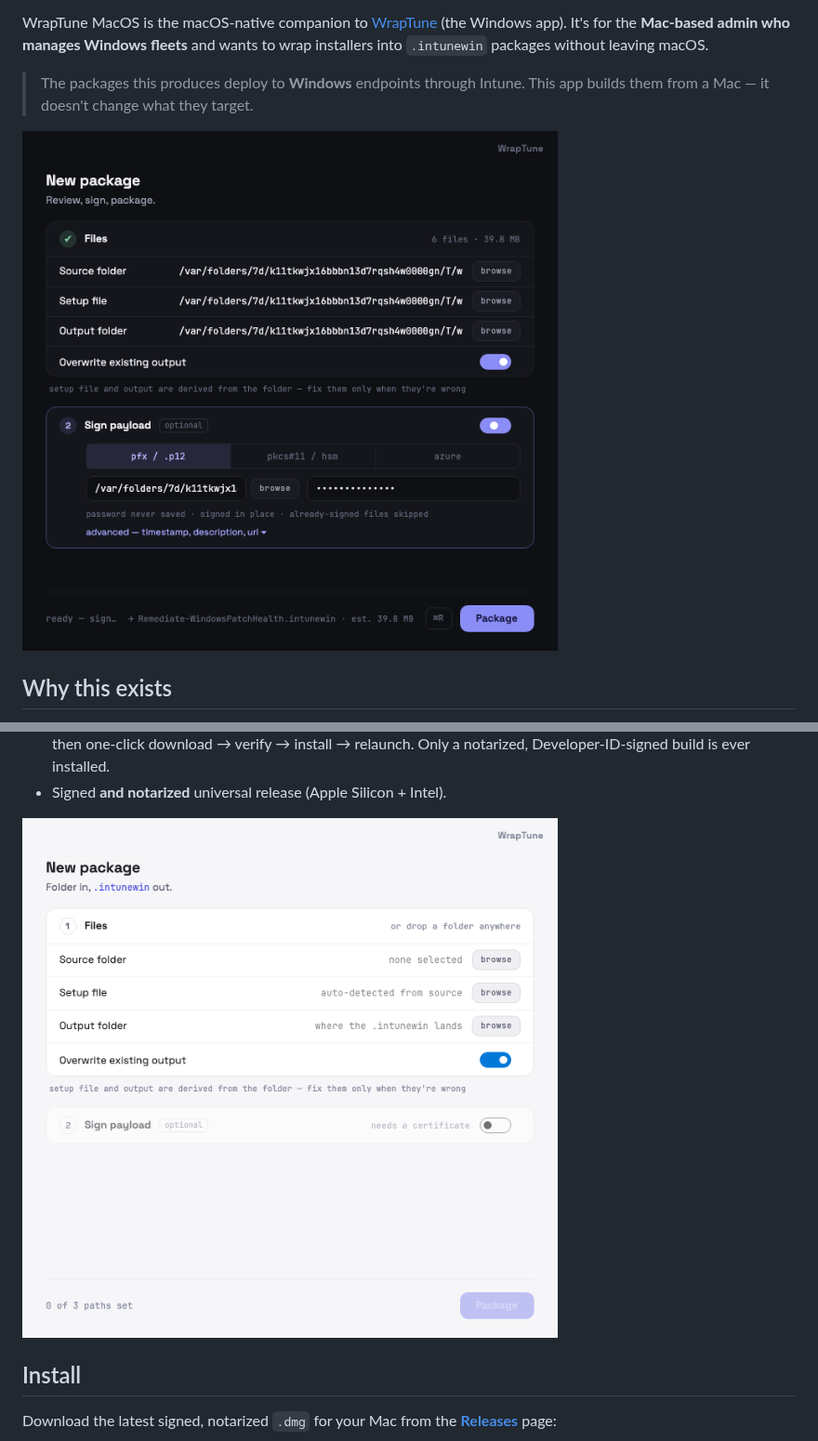
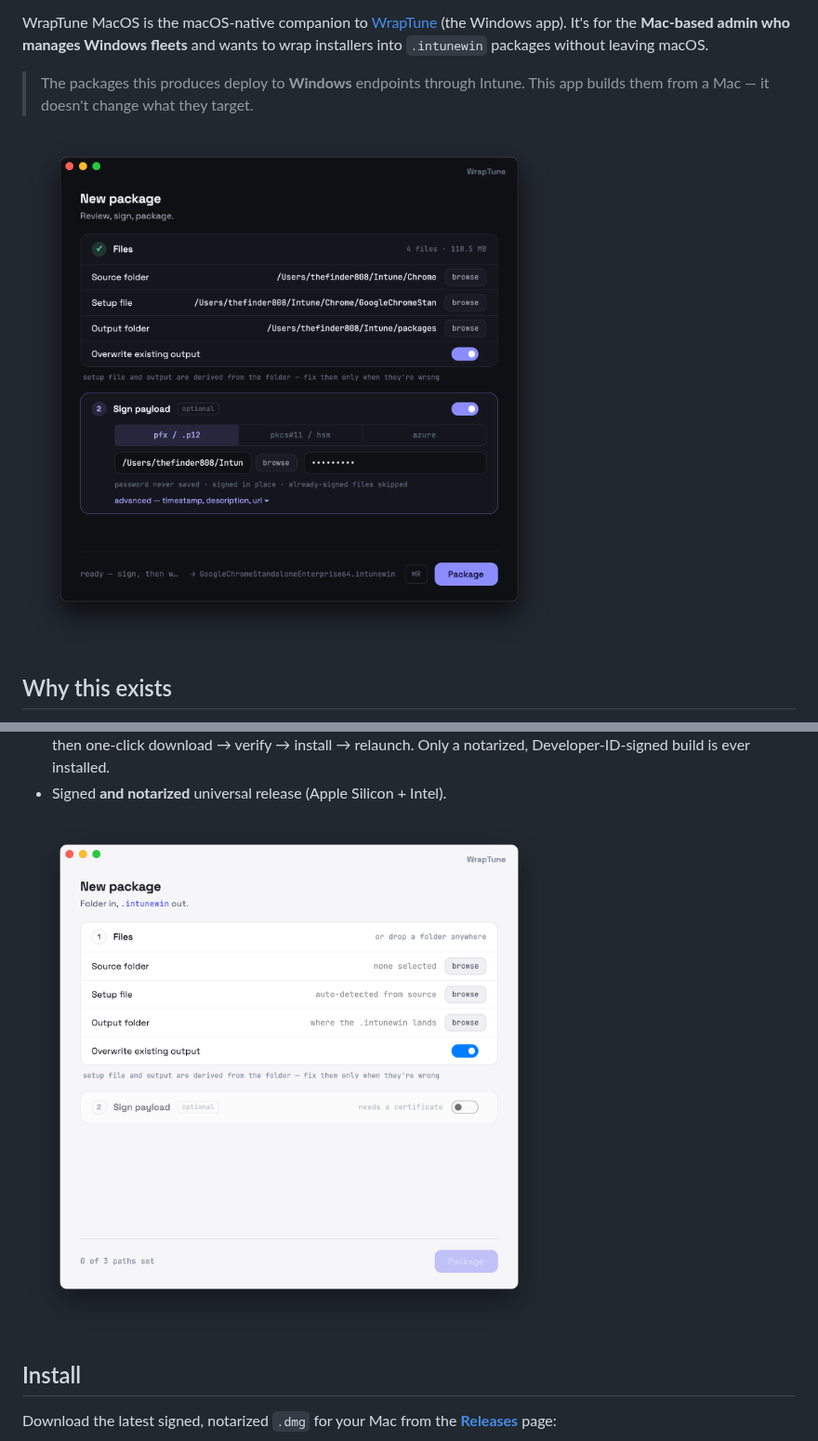
Before and after one commit to thefinder808/WrapTune-MacOS, a Markdown page: README.md, 2 parts joined by grey strips. Shown at 93% size. GitHub-like rendering; pictures changed too: docs/images/hero.png, docs/images/light-mode.png.

Commit message:
Retake README screenshots: Retina, native window chrome, clean demo paths
The three README images were 680x660 1x crops of the app's content area:
no traffic lights, no rounded corners, no drop shadow. Against GitHub's
dark background the near-black app background made the window edge
invisible, and 1x pixels render soft on Retina displays. The hero also
showed /var/folders temp paths from a test run.

Retaken via screencapture of the real app window: 2x Retina with the
native macOS chrome and shadow (the shadow provides the outline on both
GitHub themes), staged with a realistic Chrome-enterprise-MSI demo
(~/Intune paths, PFX signing armed, footer "ready"), and the packaging
shot now catches a live run at 80% with stage annotations visible.
README embeds switch to <img width="792"> so the 2x images render at
logical size.

Co-Authored-By: Claude Fable 5 <noreply@anthropic.com>

```diff
--- a/README.md
+++ b/README.md
@@ -11,7 +11,7 @@ into `.intunewin` packages without leaving macOS.
 > The packages this produces deploy to **Windows** endpoints through Intune. This
 > app builds them from a Mac — it doesn't change what they target.
 
-![WrapTune building an .intunewin package](docs/images/hero.png)
+<img src="docs/images/hero.png" alt="WrapTune building an .intunewin package" width="792">
 
 ## Why this exists
 
@@ -65,7 +65,7 @@ nowhere in the chain.
   Only a notarized, Developer-ID-signed build is ever installed.
 - Signed **and notarized** universal release (Apple Silicon + Intel).
 
-![WrapTune in light theme](docs/images/light-mode.png)
+<img src="docs/images/light-mode.png" alt="WrapTune in light theme" width="792">
 
 ## Install
 
```
Also changed, not shown: other parts of README.md (+1 -1 lines), docs/images/packaging.png.
